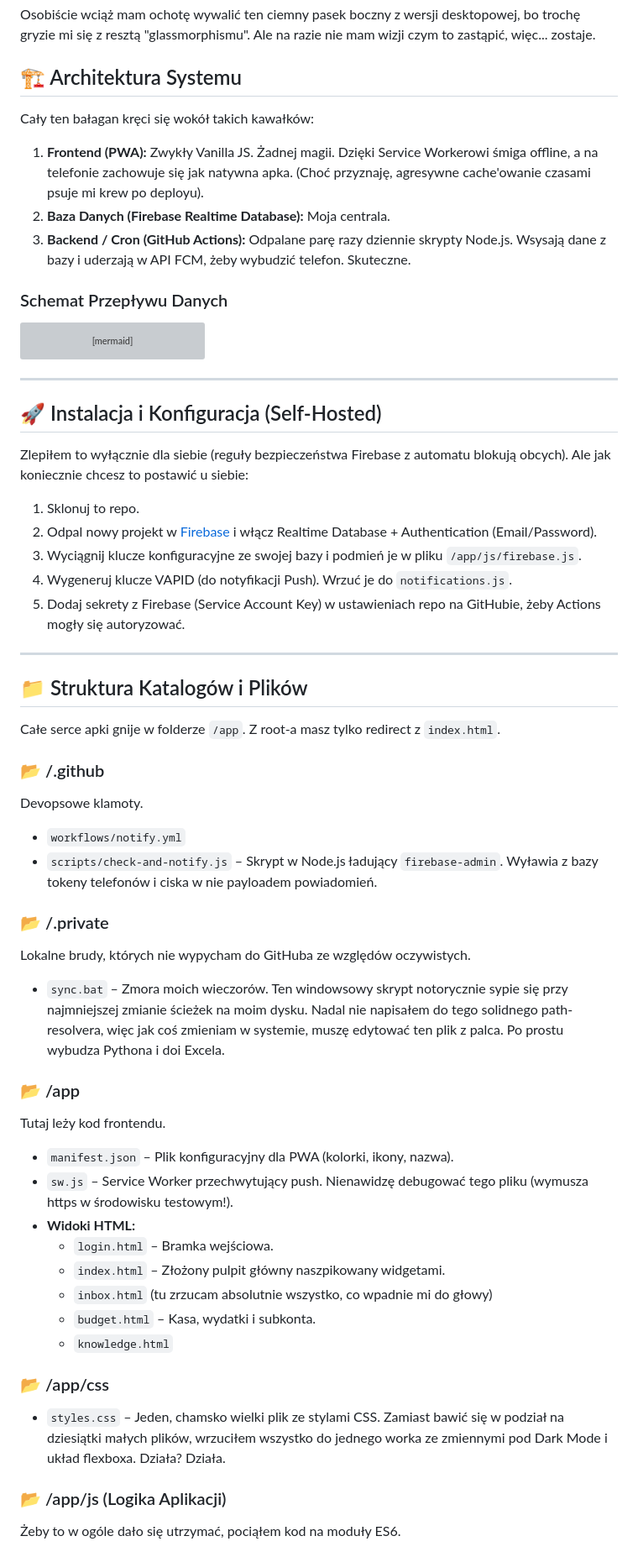
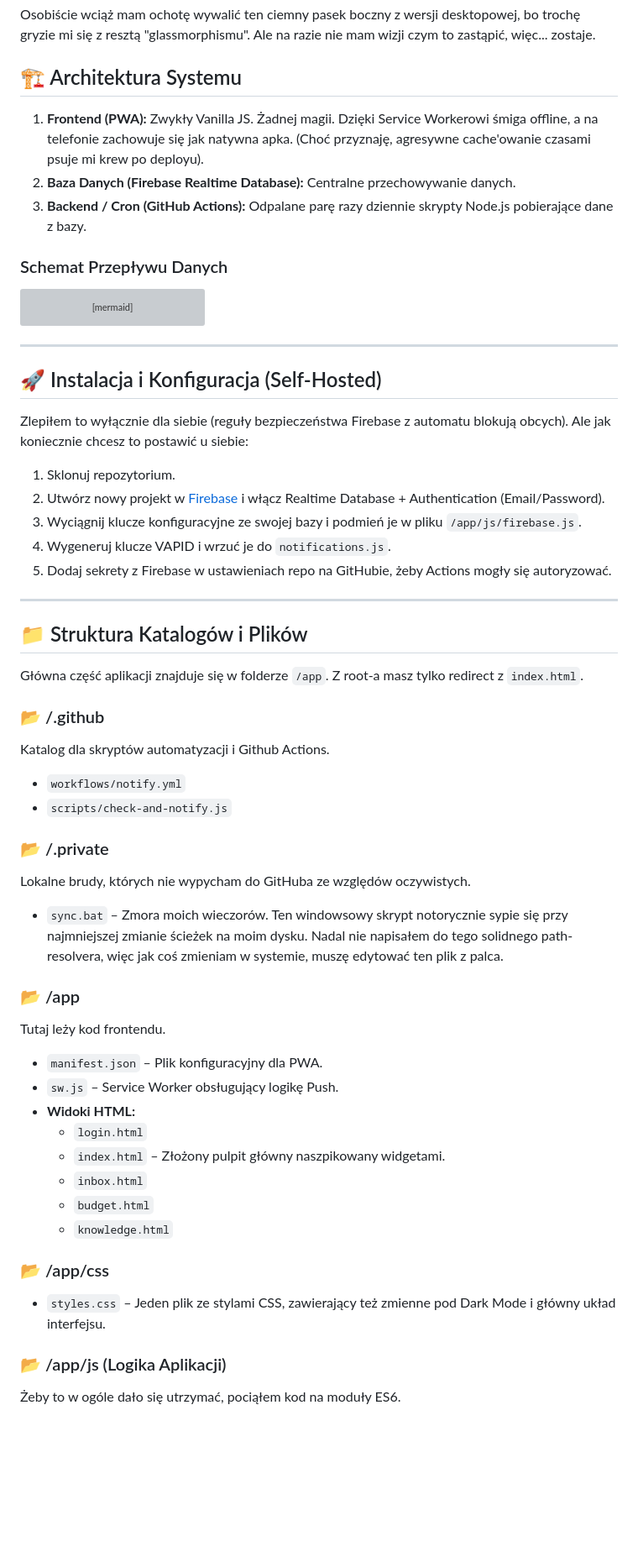
Before and after one commit to balubalowy/system, a Markdown page: README.md, the part around one of its changes. Shown at 84% size. GitHub-like rendering; blank space fills up the shorter version; grey boxes are pictures that could not be loaded.

```diff
--- a/README.md
+++ b/README.md
@@ -44,10 +44,9 @@ Osobiście wciąż mam ochotę wywalić ten ciemny pasek boczny z wersji desktop
 
 ## 🏗️ Architektura Systemu
 
-Cały ten bałagan kręci się wokół takich kawałków:
 1. **Frontend (PWA):** Zwykły Vanilla JS. Żadnej magii. Dzięki Service Workerowi śmiga offline, a na telefonie zachowuje się jak natywna apka. (Choć przyznaję, agresywne cache'owanie czasami psuje mi krew po deployu).
-2. **Baza Danych (Firebase Realtime Database):** Moja centrala.
-3. **Backend / Cron (GitHub Actions):** Odpalane parę razy dziennie skrypty Node.js. Wsysają dane z bazy i uderzają w API FCM, żeby wybudzić telefon. Skuteczne.
+2. **Baza Danych (Firebase Realtime Database):** Centralne przechowywanie danych.
+3. **Backend / Cron (GitHub Actions):** Odpalane parę razy dziennie skrypty Node.js pobierające dane z bazy.
 
 ### Schemat Przepływu Danych
 
@@ -85,40 +84,40 @@ graph TD
 
 ## 🚀 Instalacja i Konfiguracja (Self-Hosted)
 Zlepiłem to wyłącznie dla siebie (reguły bezpieczeństwa Firebase z automatu blokują obcych). Ale jak koniecznie chcesz to postawić u siebie:
-1. Sklonuj to repo.
-2. Odpal nowy projekt w [Firebase](https://firebase.google.com/) i włącz Realtime Database + Authentication (Email/Password).
+1. Sklonuj repozytorium.
+2. Utwórz nowy projekt w [Firebase](https://firebase.google.com/) i włącz Realtime Database + Authentication (Email/Password).
 3. Wyciągnij klucze konfiguracyjne ze swojej bazy i podmień je w pliku `/app/js/firebase.js`.
-4. Wygeneruj klucze VAPID (do notyfikacji Push). Wrzuć je do `notifications.js`.
-5. Dodaj sekrety z Firebase (Service Account Key) w ustawieniach repo na GitHubie, żeby Actions mogły się autoryzować.
+4. Wygeneruj klucze VAPID i wrzuć je do `notifications.js`.
+5. Dodaj sekrety z Firebase w ustawieniach repo na GitHubie, żeby Actions mogły się autoryzować.
 
 ---
 
 ## 📁 Struktura Katalogów i Plików
 
-Całe serce apki gnije w folderze `/app`. Z root-a masz tylko redirect z `index.html`.
+Główna część aplikacji znajduje się w folderze `/app`. Z root-a masz tylko redirect z `index.html`.
 
 ### 📂 /.github
-Devopsowe klamoty.
+Katalog dla skryptów automatyzacji i Github Actions.
 * `workflows/notify.yml`
-* `scripts/check-and-notify.js` – Skrypt w Node.js ładujący `firebase-admin`. Wyławia z bazy tokeny telefonów i ciska w nie payloadem powiadomień.
+* `scripts/check-and-notify.js`
 
 ### 📂 /.private
 Lokalne brudy, których nie wypycham do GitHuba ze względów oczywistych.
-* `sync.bat` – Zmora moich wieczorów. Ten windowsowy skrypt notorycznie sypie się przy najmniejszej zmianie ścieżek na moim dysku. Nadal nie napisałem do tego solidnego path-resolvera, więc jak coś zmieniam w systemie, muszę edytować ten plik z palca. Po prostu wybudza Pythona i doi Excela.
+* `sync.bat` – Zmora moich wieczorów. Ten windowsowy skrypt notorycznie sypie się przy najmniejszej zmianie ścieżek na moim dysku. Nadal nie napisałem do tego solidnego path-resolvera, więc jak coś zmieniam w systemie, muszę edytować ten plik z palca.
 
 ### 📂 /app
 Tutaj leży kod frontendu.
-* `manifest.json` – Plik konfiguracyjny dla PWA (kolorki, ikony, nazwa).
-* `sw.js` – Service Worker przechwytujący push. Nienawidzę debugować tego pliku (wymusza https w środowisku testowym!).
+* `manifest.json` – Plik konfiguracyjny dla PWA.
+* `sw.js` – Service Worker obsługujący logikę Push.
 * **Widoki HTML:**
-  * `login.html` – Bramka wejściowa.
+  * `login.html`
   * `index.html` – Złożony pulpit główny naszpikowany widgetami.
-  * `inbox.html` (tu zrzucam absolutnie wszystko, co wpadnie mi do głowy)
-  * `budget.html` – Kasa, wydatki i subkonta.
+  * `inbox.html`
+  * `budget.html`
   * `knowledge.html`
 
 ### 📂 /app/css
-* `styles.css` – Jeden, chamsko wielki plik ze stylami CSS. Zamiast bawić się w podział na dziesiątki małych plików, wrzuciłem wszystko do jednego worka ze zmiennymi pod Dark Mode i układ flexboxa. Działa? Działa.
+* `styles.css` – Jeden plik ze stylami CSS, zawierający też zmienne pod Dark Mode i główny układ interfejsu.
 
 ### 📂 /app/js (Logika Aplikacji)
 Żeby to w ogóle dało się utrzymać, pociąłem kod na moduły ES6.
```
Also changed, not shown: other parts of README.md (+17 -17 lines).
